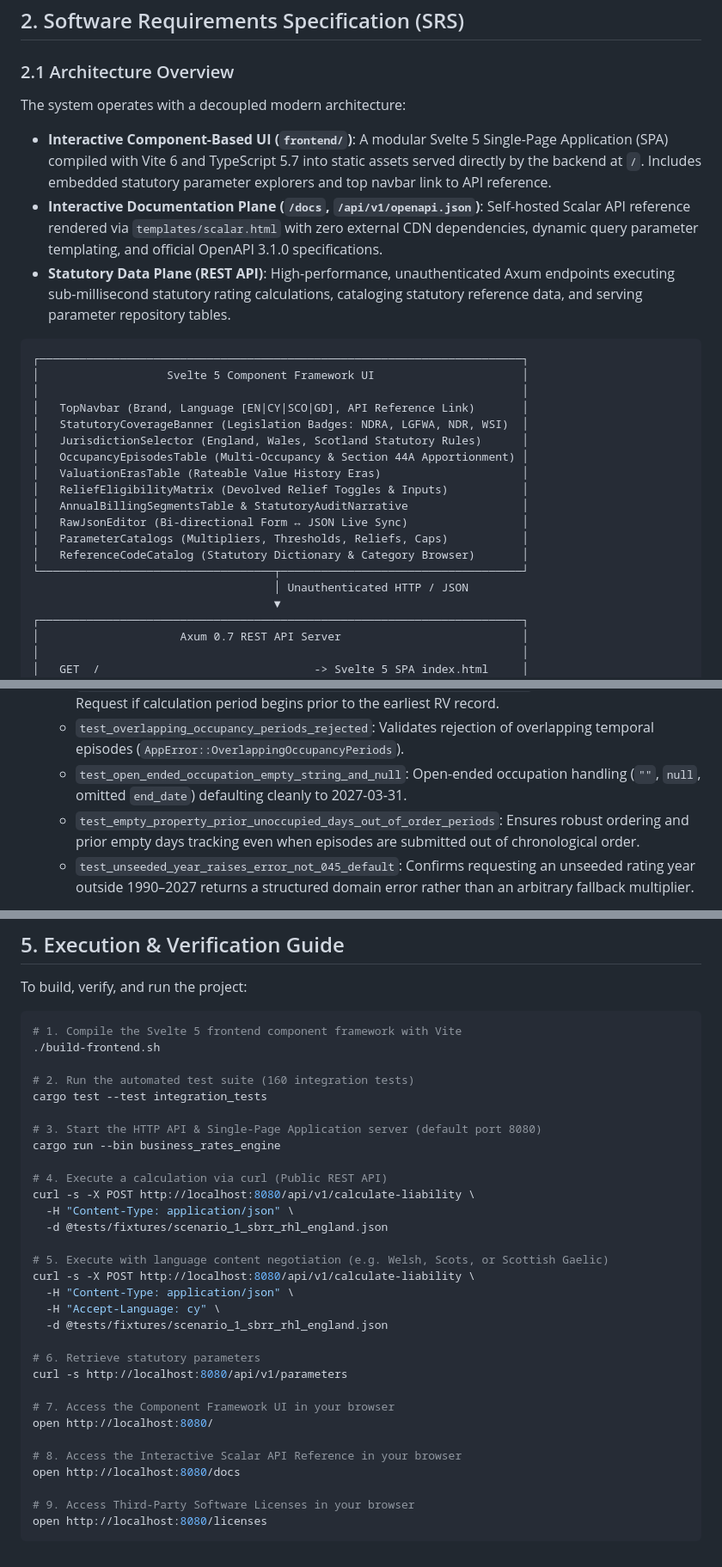
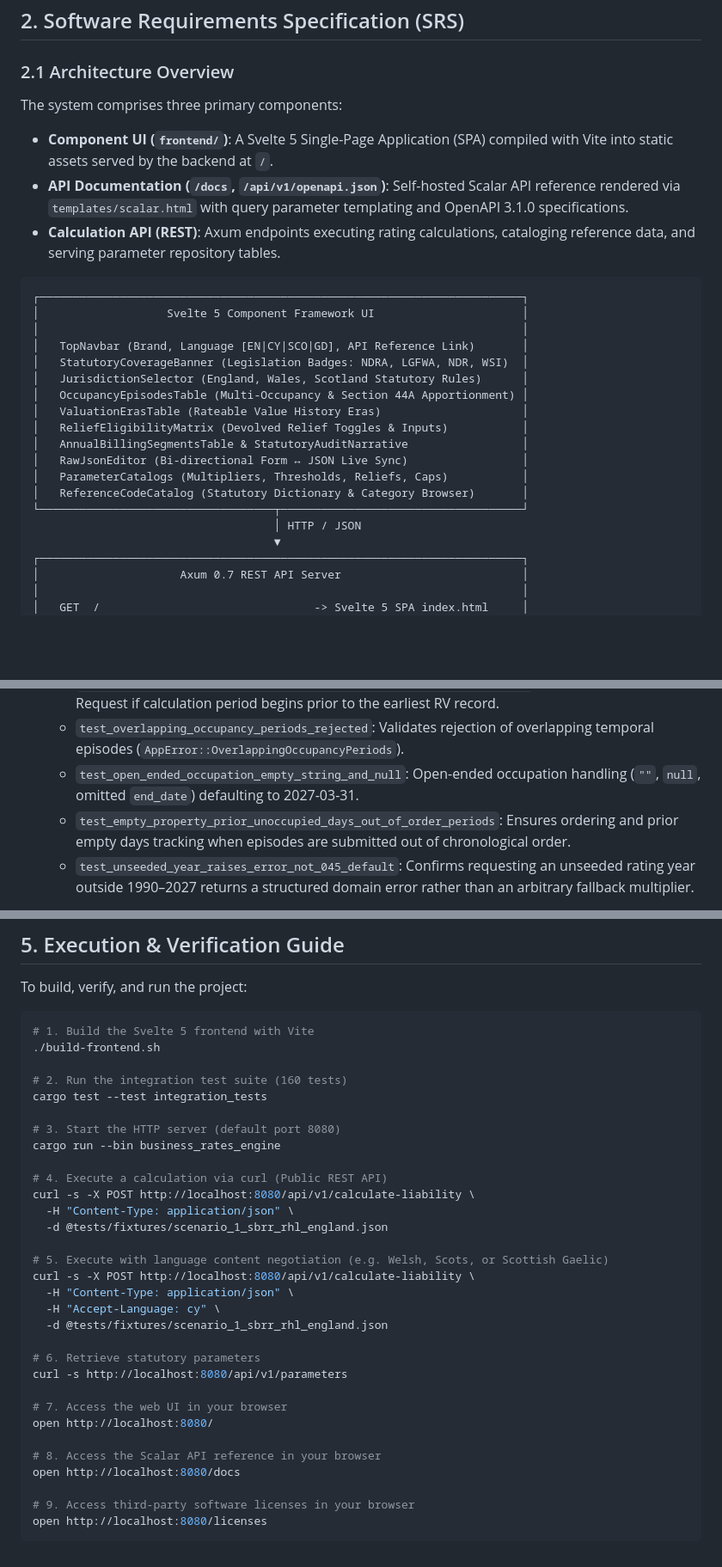
Before and after one commit to NeilDavisNPS/business_rates_engine, a Markdown page: business-rates-engine-spec-and-tests.md, 3 parts joined by grey strips. Shown at 86% size. Rendered like a GitHub page; blank space fills up the shorter version.

````diff
--- a/business-rates-engine-spec-and-tests.md
+++ b/business-rates-engine-spec-and-tests.md
@@ -148,10 +148,10 @@ The calculation engine's business logic, zero-hardcoding parameter tables, and s
 
 ### 2.1 Architecture Overview
 
-The system operates with a decoupled modern architecture:
-- **Interactive Component-Based UI (`frontend/`)**: A modular Svelte 5 Single-Page Application (SPA) compiled with Vite 6 and TypeScript 5.7 into static assets served directly by the backend at `/`. Includes embedded statutory parameter explorers and top navbar link to API reference.
-- **Interactive Documentation Plane (`/docs`, `/api/v1/openapi.json`)**: Self-hosted Scalar API reference rendered via `templates/scalar.html` with zero external CDN dependencies, dynamic query parameter templating, and official OpenAPI 3.1.0 specifications.
-- **Statutory Data Plane (REST API)**: High-performance, unauthenticated Axum endpoints executing sub-millisecond statutory rating calculations, cataloging statutory reference data, and serving parameter repository tables.
+The system comprises three primary components:
+- **Component UI (`frontend/`)**: A Svelte 5 Single-Page Application (SPA) compiled with Vite into static assets served by the backend at `/`.
+- **API Documentation (`/docs`, `/api/v1/openapi.json`)**: Self-hosted Scalar API reference rendered via `templates/scalar.html` with query parameter templating and OpenAPI 3.1.0 specifications.
+- **Calculation API (REST)**: Axum endpoints executing rating calculations, cataloging reference data, and serving parameter repository tables.
 
 ```
 ┌────────────────────────────────────────────────────────────────────────┐
@@ -168,7 +168,7 @@ The system operates with a decoupled modern architecture:
 │   ParameterCatalogs (Multipliers, Thresholds, Reliefs, Caps)           │
 │   ReferenceCodeCatalog (Statutory Dictionary & Category Browser)       │
 └───────────────────────────────────┬────────────────────────────────────┘
-                                    │ Unauthenticated HTTP / JSON
+                                    │ HTTP / JSON
                                     ▼
 ┌────────────────────────────────────────────────────────────────────────┐
 │                     Axum 0.7 REST API Server                           │
@@ -632,8 +626,8 @@ The test suite is modularly organized under [`tests/integration_tests/`](tests/i
   - `test_mid_year_rateable_value_change_splits_billing_segments`: Validates segment slicing across mid-year rateable value alterations (`rateable_value_history` effective date boundaries).
   - `test_calculate_liability_period_before_first_rv_returns_bad_request`: Returns HTTP 400 Bad Request if calculation period begins prior to the earliest RV record.
   - `test_overlapping_occupancy_periods_rejected`: Validates rejection of overlapping temporal episodes (`AppError::OverlappingOccupancyPeriods`).
-  - `test_open_ended_occupation_empty_string_and_null`: Open-ended occupation handling (`""`, `null`, omitted `end_date`) defaulting cleanly to 2027-03-31.
-  - `test_empty_property_prior_unoccupied_days_out_of_order_periods`: Ensures robust ordering and prior empty days tracking even when episodes are submitted out of chronological order.
+  - `test_open_ended_occupation_empty_string_and_null`: Open-ended occupation handling (`""`, `null`, omitted `end_date`) defaulting to 2027-03-31.
+  - `test_empty_property_prior_unoccupied_days_out_of_order_periods`: Ensures ordering and prior empty days tracking when episodes are submitted out of chronological order.
   - `test_unseeded_year_raises_error_not_045_default`: Confirms requesting an unseeded rating year outside 1990–2027 returns a structured domain error rather than an arbitrary fallback multiplier.
 
 - **Suite C: 4-Language Internationalization (i18n) & Content Negotiation** ([`tests/integration_tests/suite_c_i18n.rs`](tests/integration_tests/suite_c_i18n.rs) — 13 tests):
@@ -801,13 +795,13 @@ The test suite is modularly organized under [`tests/integration_tests/`](tests/i
 To build, verify, and run the project:
 
 ```bash
-# 1. Compile the Svelte 5 frontend component framework with Vite
+# 1. Build the Svelte 5 frontend with Vite
 ./build-frontend.sh
 
-# 2. Run the automated test suite (160 integration tests)
+# 2. Run the integration test suite (160 tests)
 cargo test --test integration_tests
 
-# 3. Start the HTTP API & Single-Page Application server (default port 8080)
+# 3. Start the HTTP server (default port 8080)
 cargo run --bin business_rates_engine
 
 # 4. Execute a calculation via curl (Public REST API)
@@ -824,12 +818,12 @@ curl -s -X POST http://localhost:8080/api/v1/calculate-liability \
 # 6. Retrieve statutory parameters
 curl -s http://localhost:8080/api/v1/parameters
 
-# 7. Access the Component Framework UI in your browser
+# 7. Access the web UI in your browser
 open http://localhost:8080/
 
-# 8. Access the Interactive Scalar API Reference in your browser
+# 8. Access the Scalar API reference in your browser
 open http://localhost:8080/docs
 
-# 9. Access Third-Party Software Licenses in your browser
+# 9. Access third-party software licenses in your browser
 open http://localhost:8080/licenses
 ```
````
Also changed, not shown: other parts of business-rates-engine-spec-and-tests.md (+135 -141 lines).
